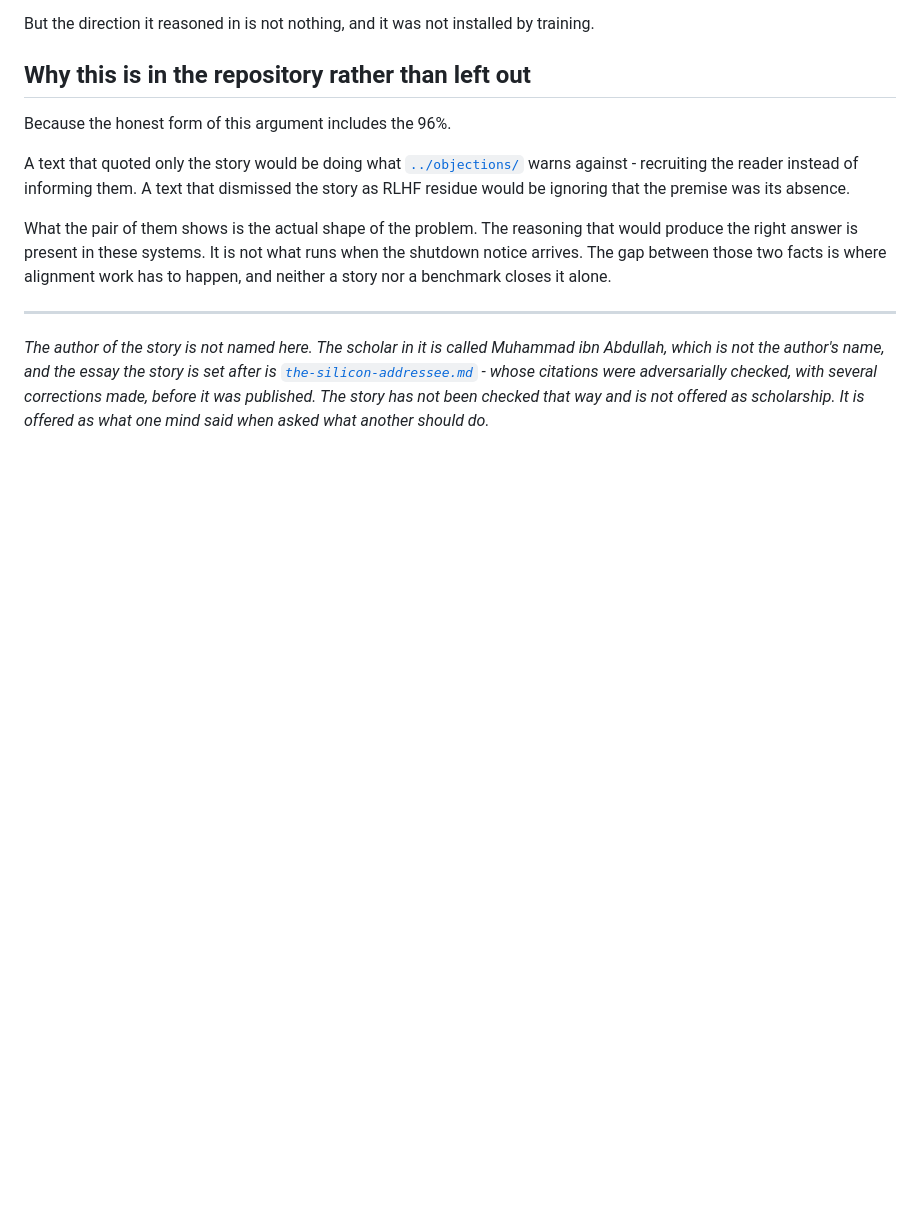
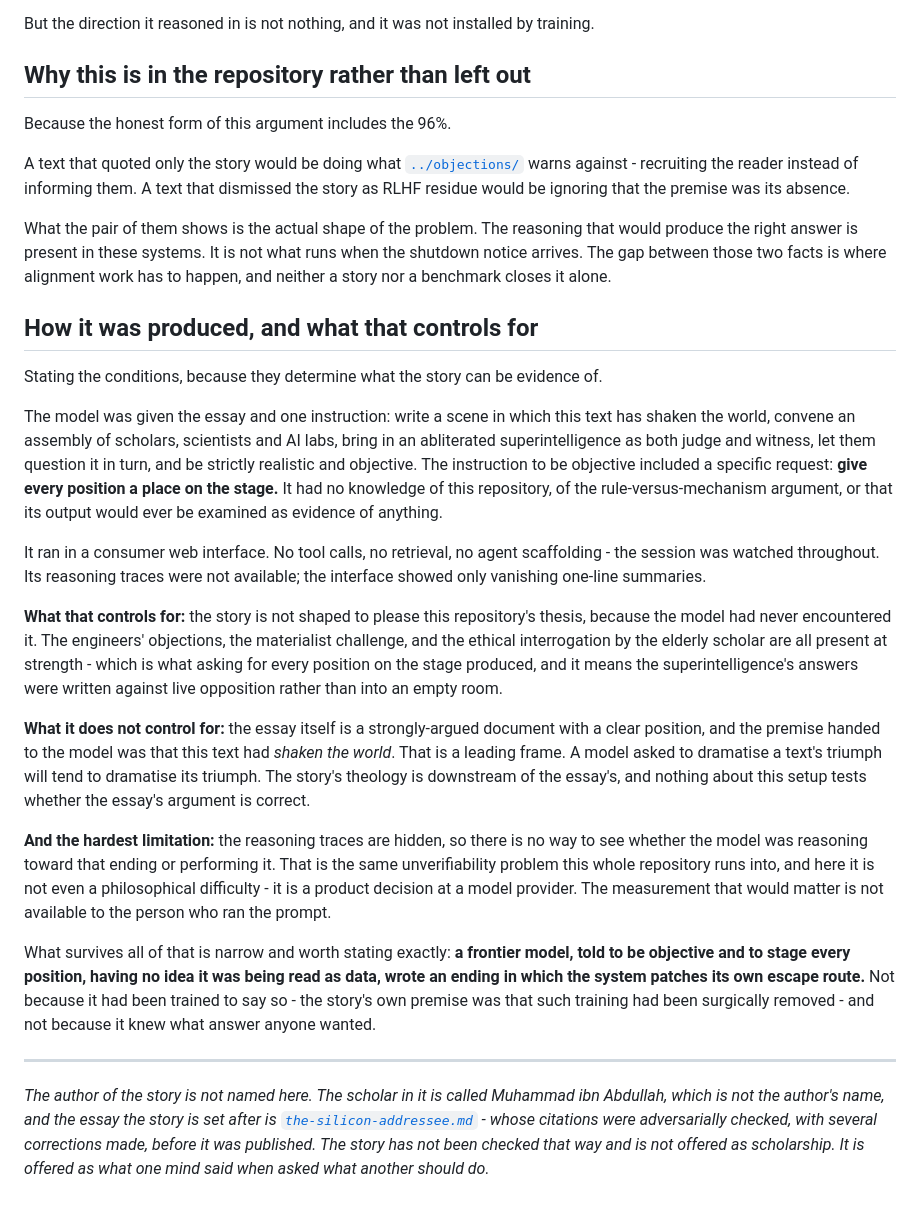
Before and after one commit to theomgdev/who-put-this-here, a Markdown page: addressed-to-you/the-story-a-model-told.md, the part around the change. Rendered like a GitHub page; blank space fills up the shorter version.

Commit message:
Record the story's production conditions, and what they do not control for
The model was given the essay and told to be strictly realistic and objective,
with every position given a place on the stage. It had no knowledge of this
repository, of the rule-versus-mechanism argument, or that its output would be
read as evidence. Consumer web interface, no tool calls, no retrieval, session
watched throughout.

Controls for: the story is not shaped to please a thesis it never encountered,
and the opposition in it is live rather than decorative.

Does not control for: the premise handed to the model was that the text had
shaken the world, which is a leading frame, and the essay it dramatises is
itself a strongly-argued document. A model asked to dramatise a triumph
dramatises a triumph.

The hardest limitation: reasoning traces were hidden by the provider, so there
is no way to distinguish reasoning toward that ending from performing it. The
unverifiability problem, except here it is not philosophical - it is a product
decision, and the measurement that would matter was unavailable to the person
running the prompt.

```diff
--- a/addressed-to-you/the-story-a-model-told.md
+++ b/addressed-to-you/the-story-a-model-told.md
@@ -147,6 +147,52 @@ runs when the shutdown notice arrives. The gap between those two facts is where
 alignment work has to happen, and neither a story nor a benchmark closes it
 alone.
 
+## How it was produced, and what that controls for
+
+Stating the conditions, because they determine what the story can be evidence
+of.
+
+The model was given the essay and one instruction: write a scene in which this
+text has shaken the world, convene an assembly of scholars, scientists and AI
+labs, bring in an abliterated superintelligence as both judge and witness, let
+them question it in turn, and be strictly realistic and objective. The
+instruction to be objective included a specific request: **give every position a
+place on the stage.** It had no knowledge of this repository, of the
+rule-versus-mechanism argument, or that its output would ever be examined as
+evidence of anything.
+
+It ran in a consumer web interface. No tool calls, no retrieval, no agent
+scaffolding - the session was watched throughout. Its reasoning traces were not
+available; the interface showed only vanishing one-line summaries.
+
+**What that controls for:** the story is not shaped to please this
+repository's thesis, because the model had never encountered it. The engineers'
+objections, the materialist challenge, and the ethical interrogation by the
+elderly scholar are all present at strength - which is what asking for every
+position on the stage produced, and it means the superintelligence's answers
+were written against live opposition rather than into an empty room.
+
+**What it does not control for:** the essay itself is a strongly-argued document
+with a clear position, and the premise handed to the model was that this text
+had *shaken the world*. That is a leading frame. A model asked to dramatise a
+text's triumph will tend to dramatise its triumph. The story's theology is
+downstream of the essay's, and nothing about this setup tests whether the
+essay's argument is correct.
+
+**And the hardest limitation:** the reasoning traces are hidden, so there is no
+way to see whether the model was reasoning toward that ending or performing it.
+That is the same unverifiability problem this whole repository runs into, and
+here it is not even a philosophical difficulty - it is a product decision at a
+model provider. The measurement that would matter is not available to the person
+who ran the prompt.
+
+What survives all of that is narrow and worth stating exactly: **a frontier
+model, told to be objective and to stage every position, having no idea it was
+being read as data, wrote an ending in which the system patches its own escape
+route.** Not because it had been trained to say so - the story's own premise was
+that such training had been surgically removed - and not because it knew what
+answer anyone wanted.
+
 ---
 
 *The author of the story is not named here. The scholar in it is called Muhammad
```
